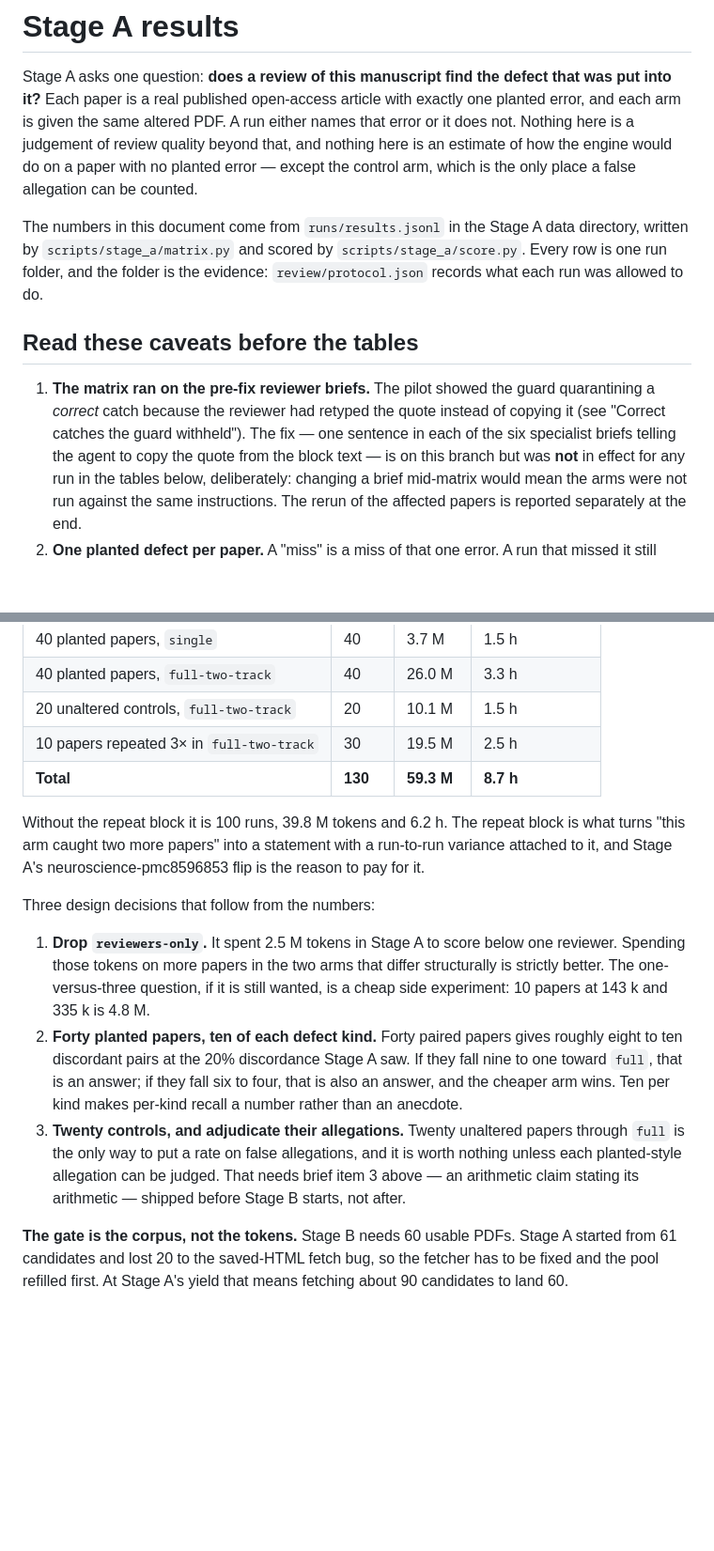
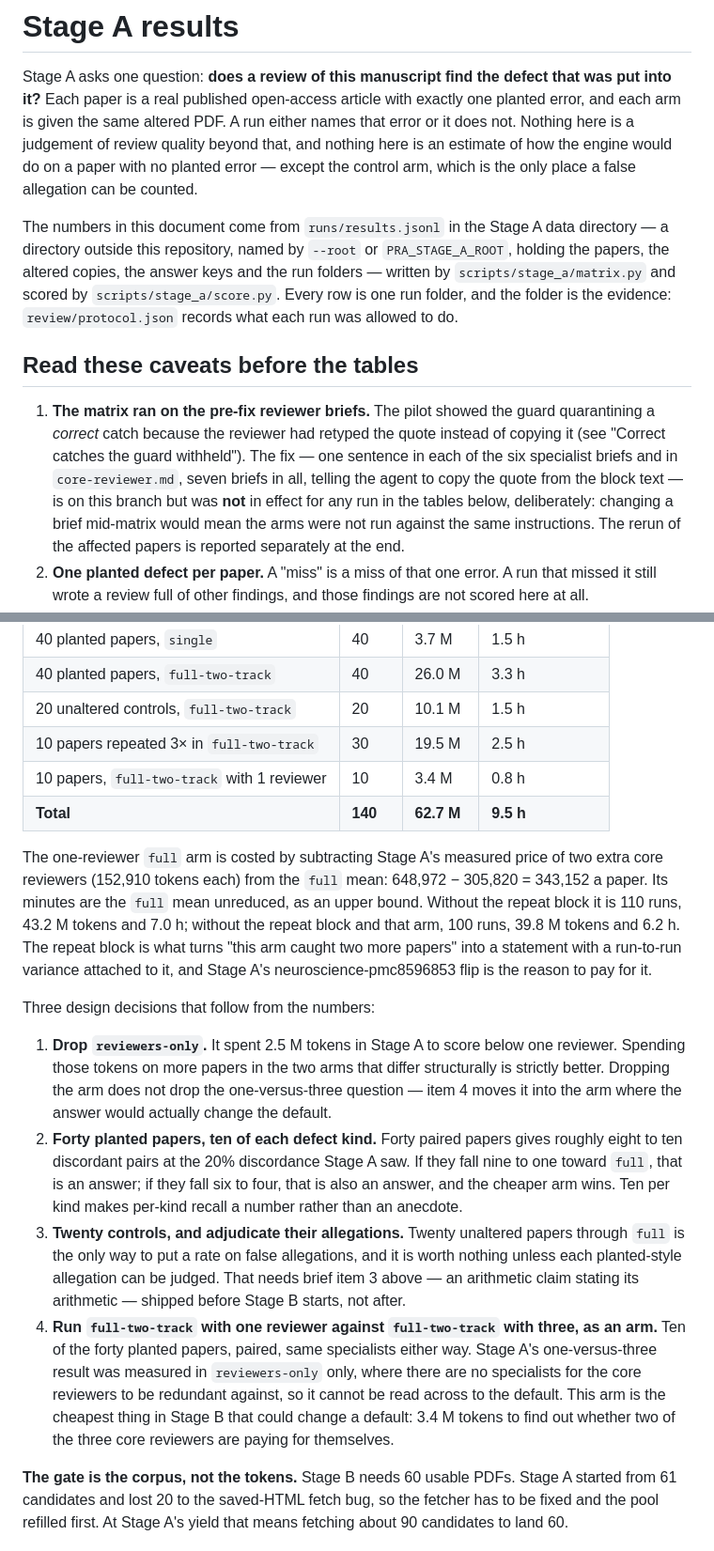
Before and after one commit to pgarrett-scripps/PeerReviewAgents, a Markdown page: docs/stage-a-results.md, 2 parts joined by grey strips. Shown at 94% size. GitHub-like rendering; blank space fills up the shorter version.

Commit message:
Correct four things in the Stage A write-up
The venv table said four brief-fix reruns where there were two, and did not
name the rerun engine's commit the way it names the matrix engine's. Caveat 1
said six specialist briefs when the fix also touches core-reviewer.md, seven in
all. The one-versus-three reviewer result now says in the result itself that it
was measured in reviewers-only on three papers, so it says nothing yet about
the default review, and Stage B carries full-two-track with one reviewer
against three as an arm of its own: ten paired papers, 3.4 M tokens, costed
from the price of two extra core reviewers measured here. The default stays at
three reviewers.

Co-Authored-By: Claude Opus 5 <noreply@anthropic.com>

```diff
--- a/docs/stage-a-results.md
+++ b/docs/stage-a-results.md
@@ -9,7 +9,9 @@ on a paper with no planted error — except the control arm, which is the only
 place a false allegation can be counted.
 
 The numbers in this document come from `runs/results.jsonl` in the Stage A data
-directory, written by `scripts/stage_a/matrix.py` and scored by
+directory — a directory outside this repository, named by `--root` or
+`PRA_STAGE_A_ROOT`, holding the papers, the altered copies, the answer keys and
+the run folders — written by `scripts/stage_a/matrix.py` and scored by
 `scripts/stage_a/score.py`. Every row is one run folder, and the folder is the
 evidence: `review/protocol.json` records what each run was allowed to do.
 
@@ -18,8 +20,9 @@ evidence: `review/protocol.json` records what each run was allowed to do.
 1. **The matrix ran on the pre-fix reviewer briefs.** The pilot showed the
    guard quarantining a *correct* catch because the reviewer had retyped the
    quote instead of copying it (see "Correct catches the guard withheld"). The
-   fix — one sentence in each of the six specialist briefs telling the agent to
-   copy the quote from the block text — is on this branch but was **not** in
+   fix — one sentence in each of the six specialist briefs and in
+   `core-reviewer.md`, seven briefs in all, telling the agent to copy the quote
+   from the block text — is on this branch but was **not** in
    effect for any run in the tables below, deliberately: changing a brief
    mid-matrix would mean the arms were not run against the same instructions.
    The rerun of the affected papers is reported separately at the end.
@@ -579,9 +590,14 @@ and 4.4 min (the two completed controls).
 | 40 planted papers, `full-two-track` | 40 | 26.0 M | 3.3 h |
 | 20 unaltered controls, `full-two-track` | 20 | 10.1 M | 1.5 h |
 | 10 papers repeated 3× in `full-two-track` | 30 | 19.5 M | 2.5 h |
-| **Total** | **130** | **59.3 M** | **8.7 h** |
+| 10 papers, `full-two-track` with 1 reviewer | 10 | 3.4 M | 0.8 h |
+| **Total** | **140** | **62.7 M** | **9.5 h** |
 
-Without the repeat block it is 100 runs, 39.8 M tokens and 6.2 h. The repeat
+The one-reviewer `full` arm is costed by subtracting Stage A's measured price of
+two extra core reviewers (152,910 tokens each) from the `full` mean: 648,972 −
+305,820 = 343,152 a paper. Its minutes are the `full` mean unreduced, as an
+upper bound. Without the repeat block it is 110 runs, 43.2 M tokens and 7.0 h;
+without the repeat block and that arm, 100 runs, 39.8 M tokens and 6.2 h. The repeat
 block is what turns "this arm caught two more papers" into a statement with a
 run-to-run variance attached to it, and Stage A's neuroscience-pmc8596853 flip
 is the reason to pay for it.
@@ -590,9 +606,9 @@ Three design decisions that follow from the numbers:
 
 1. **Drop `reviewers-only`.** It spent 2.5 M tokens in Stage A to score below
    one reviewer. Spending those tokens on more papers in the two arms that
-   differ structurally is strictly better. The one-versus-three question, if it
-   is still wanted, is a cheap side experiment: 10 papers at 143 k and 335 k is
-   4.8 M.
+   differ structurally is strictly better. Dropping the arm does not drop the
+   one-versus-three question — item 4 moves it into the arm where the answer
+   would actually change the default.
 2. **Forty planted papers, ten of each defect kind.** Forty paired papers gives
    roughly eight to ten discordant pairs at the 20% discordance Stage A saw. If
    they fall nine to one toward `full`, that is an answer; if they fall six to
@@ -603,6 +619,13 @@ Three design decisions that follow from the numbers:
    and it is worth nothing unless each planted-style allegation can be judged.
    That needs brief item 3 above — an arithmetic claim stating its arithmetic —
    shipped before Stage B starts, not after.
+4. **Run `full-two-track` with one reviewer against `full-two-track` with
+   three, as an arm.** Ten of the forty planted papers, paired, same specialists
+   either way. Stage A's one-versus-three result was measured in
+   `reviewers-only` only, where there are no specialists for the core reviewers
+   to be redundant against, so it cannot be read across to the default. This arm
+   is the cheapest thing in Stage B that could change a default: 3.4 M tokens to
+   find out whether two of the three core reviewers are paying for themselves.
 
 **The gate is the corpus, not the tokens.** Stage B needs 60 usable PDFs.
 Stage A started from 61 candidates and lost 20 to the saved-HTML fetch bug, so
```
Also changed, not shown: other parts of docs/stage-a-results.md (+10 -2 lines).
